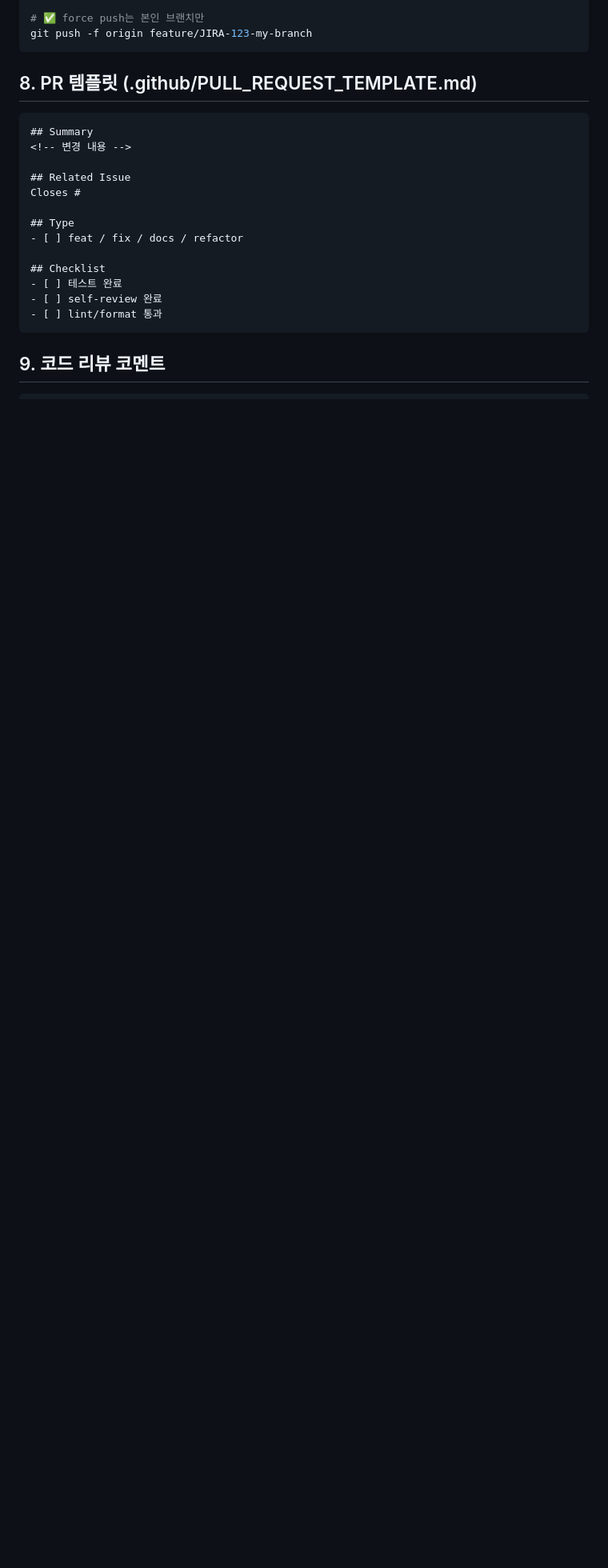
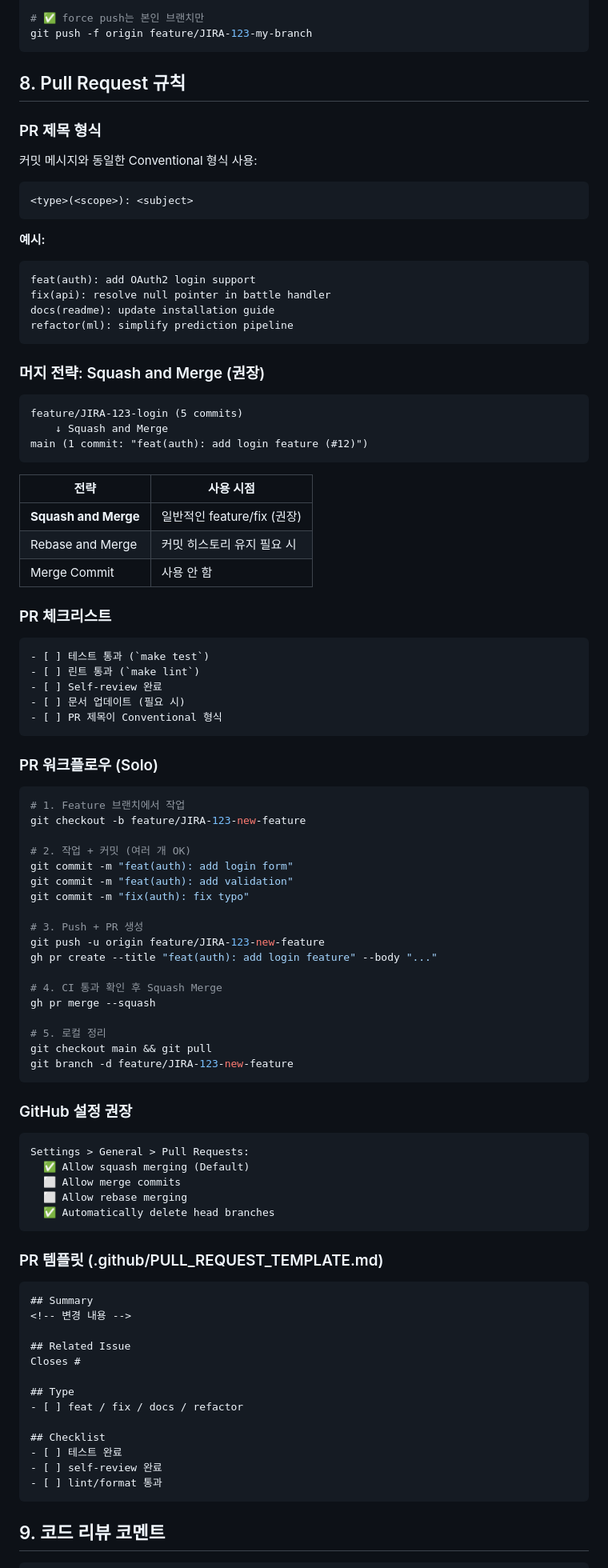
Before and after one commit to ressKim-io/EvoGuard, a Markdown page: .claude/docs/git-01-rules.md, the part around the change. Shown at 80% size. GitHub-like rendering; blank space fills up the shorter version.

Commit message:
docs(git): add PR rules for solo workflow
- Add PR title format (Conventional style)
- Add merge strategy (Squash and Merge)
- Add PR checklist and workflow
- Add GitHub settings recommendation

Co-Authored-By: Claude Opus 4.5 <noreply@anthropic.com>

````diff
--- a/.claude/docs/git-01-rules.md
+++ b/.claude/docs/git-01-rules.md
@@ -208,7 +208,76 @@ git commit -m "fix(auth): resolve token expiration"
 git push -f origin feature/JIRA-123-my-branch
 ```
 
-## 8. PR 템플릿 (.github/PULL_REQUEST_TEMPLATE.md)
+## 8. Pull Request 규칙
+
+### PR 제목 형식
+커밋 메시지와 동일한 Conventional 형식 사용:
+```
+<type>(<scope>): <subject>
+```
+
+**예시:**
+```
+feat(auth): add OAuth2 login support
+fix(api): resolve null pointer in battle handler
+docs(readme): update installation guide
+refactor(ml): simplify prediction pipeline
+```
+
+### 머지 전략: Squash and Merge (권장)
+```
+feature/JIRA-123-login (5 commits)
+    ↓ Squash and Merge
+main (1 commit: "feat(auth): add login feature (#12)")
+```
+
+| 전략 | 사용 시점 |
+|------|----------|
+| **Squash and Merge** | 일반적인 feature/fix (권장) |
+| Rebase and Merge | 커밋 히스토리 유지 필요 시 |
+| Merge Commit | 사용 안 함 |
+
+### PR 체크리스트
+```markdown
+- [ ] 테스트 통과 (`make test`)
+- [ ] 린트 통과 (`make lint`)
+- [ ] Self-review 완료
+- [ ] 문서 업데이트 (필요 시)
+- [ ] PR 제목이 Conventional 형식
+```
+
+### PR 워크플로우 (Solo)
+```bash
+# 1. Feature 브랜치에서 작업
+git checkout -b feature/JIRA-123-new-feature
+
+# 2. 작업 + 커밋 (여러 개 OK)
+git commit -m "feat(auth): add login form"
+git commit -m "feat(auth): add validation"
+git commit -m "fix(auth): fix typo"
+
+# 3. Push + PR 생성
+git push -u origin feature/JIRA-123-new-feature
+gh pr create --title "feat(auth): add login feature" --body "..."
+
+# 4. CI 통과 확인 후 Squash Merge
+gh pr merge --squash
+
+# 5. 로컬 정리
+git checkout main && git pull
+git branch -d feature/JIRA-123-new-feature
+```
+
+### GitHub 설정 권장
+```
+Settings > General > Pull Requests:
+  ✅ Allow squash merging (Default)
+  ⬜ Allow merge commits
+  ⬜ Allow rebase merging
+  ✅ Automatically delete head branches
+```
+
+### PR 템플릿 (.github/PULL_REQUEST_TEMPLATE.md)
 ```markdown
 ## Summary
 <!-- 변경 내용 -->
````
